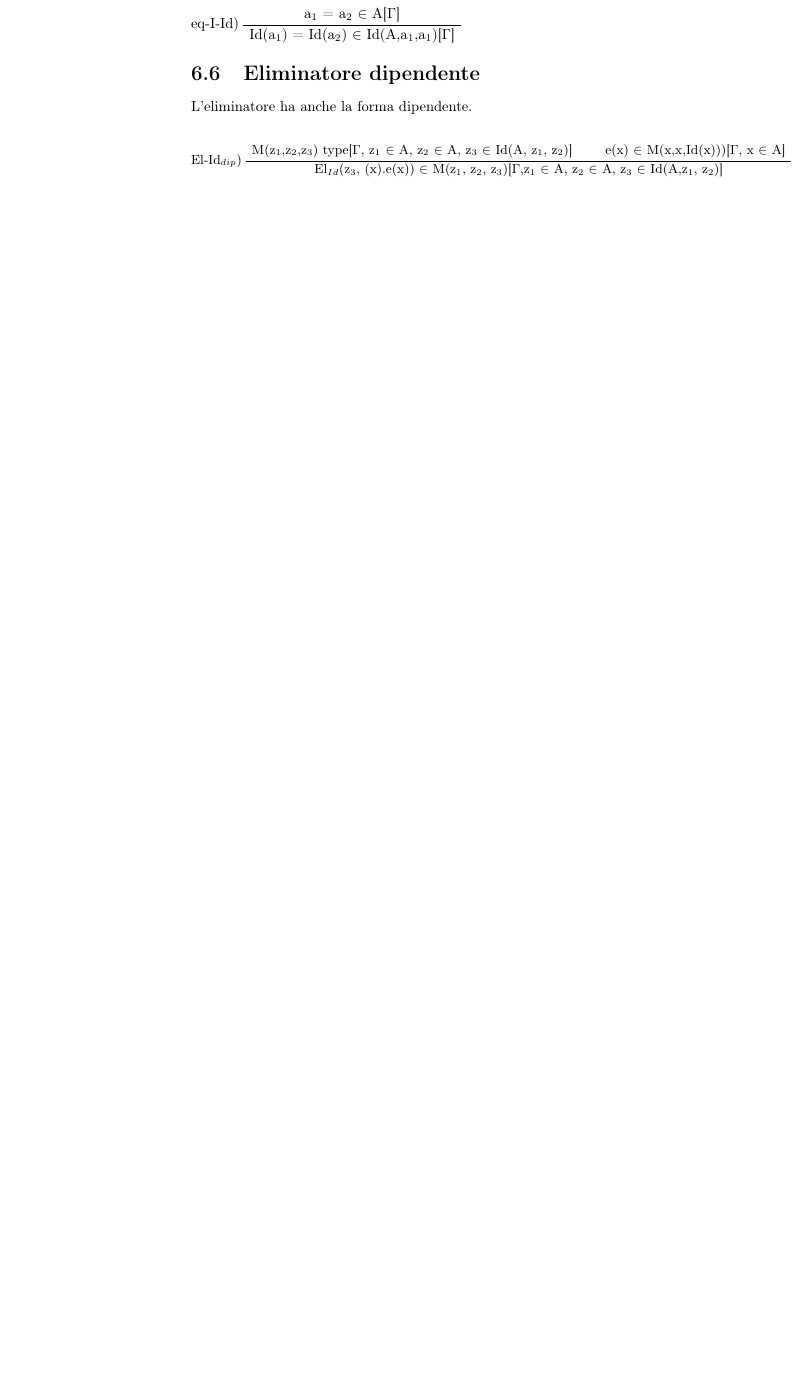
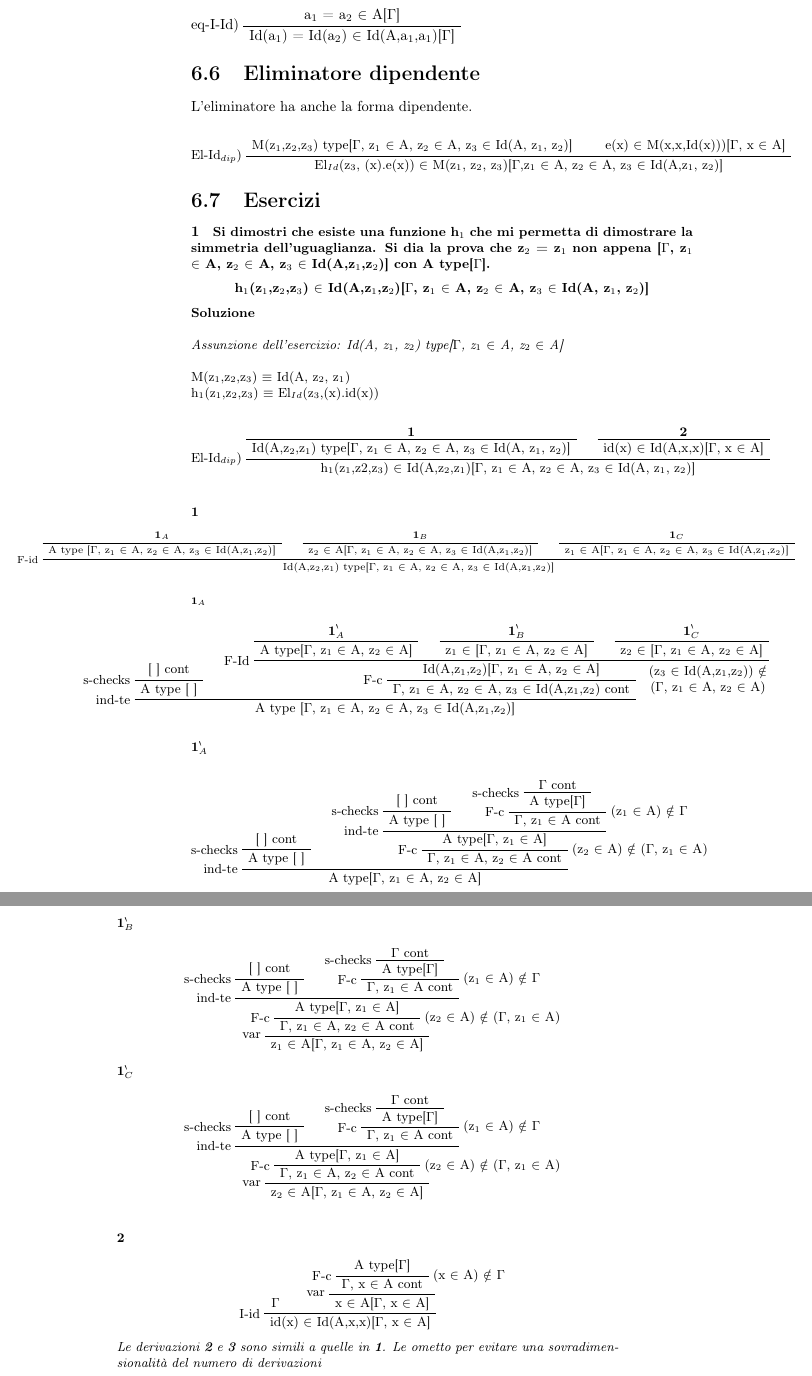
Before and after one commit to esignor/teoria-dei-tipi, a LaTeX book (Esame-Teoria_dei_tipi.tex, which reads content/capitolo6.tex): part of page 52 of 52 before the commit and two parts of pages 52 and 53 of 53 after it, the two joined at a grey line, cut so that both start at the same text, the shorter picture padded with empty space. Compiled offline with pdfLaTeX.

Commit message:
Esercizio 1

```diff
--- a/content/capitolo6.tex
+++ b/content/capitolo6.tex
@@ -67,3 +67,149 @@ L'eliminatore ha anche la forma dipendente.
 \LeftLabel{El-Id$_{dip}$)}
 \BinaryInfC{El$_{Id}$(z$_3$, (x).e(x)) $\in$ M(z$_1$, z$_2$, z$_3$)[$\Gamma$,z$_1$ $\in$ A, z$_2$ $\in$ A, z$_3$ $\in$ Id(A,z$_1$, z$_2$)]}
 \end{prooftree}
+
+\section{Esercizi}
+\label{sec: es-id}
+\paragraph{1}
+\textbf{Si dimostri che esiste una funzione h$_1$ che mi permetta di dimostrare la simmetria dell'uguaglianza. Si dia la prova che z$_2$ = z$_1$ non appena [$\Gamma$, z$_1$ $\in$ A, z$_2$ $\in$ A,  z$_3$ $\in$ Id(A,z$_1$,z$_2$)] con A type[$\Gamma$].
+\begin{center}h$_1$(z$_1$,z$_2$,z$_3$) $\in$ Id(A,z$_1$,z$_2$)[$\Gamma$, z$_1$ $\in$ A, z$_2$ $\in$ A, z$_3$ $\in$ Id(A, z$_1$, z$_2$)] \end{center}}
+\noindent
+\textbf{Soluzione}\\\\
+\textit{Assunzione dell'esercizio: Id(A, z$_1$, z$_2$) type[$\Gamma$, z$_1$ $\in$ A, z$_2$ $\in$ A]}\\\\
+M(z$_1$,z$_2$,z$_3$) $\equiv$ Id(A, z$_2$, z$_1$)\\
+h$_1$(z$_1$,z$_2$,z$_3$) $\equiv$ El$_{Id}$(z$_3$,(x).id(x))
+
+\small
+\begin{prooftree}
+\AxiomC{\textbf{1}}
+\UnaryInfC{Id(A,z$_2$,z$_1$) type[$\Gamma$, z$_1$ $\in$ A, z$_2$ $\in$ A, z$_3$ $\in$ Id(A, z$_1$, z$_2$)]}
+\AxiomC{\textbf{2}}
+\UnaryInfC{id(x) $\in$ Id(A,x,x)[$\Gamma$, x $\in$ A]}
+\LeftLabel{El-Id$_{dip}$)}
+\BinaryInfC{h$_1$(z$_1$,z$2$,z$_3$) $\in$ Id(A,z$_2$,z$_1$)[$\Gamma$, z$_1$ $\in$ A, z$_2$ $\in$ A, z$_3$ $\in$ Id(A, z$_1$, z$_2$)]}
+\end{prooftree}
+\vspace{0.5cm}
+\noindent
+\textbf{1}
+\scriptsize
+\begin{adjustwidth}{-15em}{}
+\begin{prooftree}
+\AxiomC{\textbf{1$_A$}}
+\UnaryInfC{A type [$\Gamma$, z$_1$ $\in$ A, z$_2$ $\in$ A, z$_3$ $\in$ Id(A,z$_1$,z$_2$)]}
+\AxiomC{\textbf{1$_B$}}
+\UnaryInfC{z$_2$ $\in$ A[$\Gamma$, z$_1$ $\in$ A, z$_2$ $\in$ A, z$_3$ $\in$ Id(A,z$_1$,z$_2$)]}
+\AxiomC{\textbf{1$_C$}}
+\UnaryInfC{z$_1$ $\in$ A[$\Gamma$, z$_1$ $\in$ A, z$_2$ $\in$ A, z$_3$ $\in$ Id(A,z$_1$,z$_2$)]}
+\LeftLabel{F-id}
+\TrinaryInfC{Id(A,z$_2$,z$_1$) type[$\Gamma$, z$_1$ $\in$ A, z$_2$ $\in$ A, z$_3$ $\in$ Id(A,z$_1$,z$_2$)]}
+\end{prooftree}
+\end{adjustwidth}
+
+\vspace{0.5cm}
+\noindent
+\textbf{1$_A$}
+\small
+\begin{adjustwidth}{-8em}{}
+\begin{prooftree}
+\AxiomC{[ ] cont}
+\LeftLabel{s-checks}
+\UnaryInfC{A type [ ]}
+\AxiomC{\textbf{1$_A^\backprime$}}
+\UnaryInfC{A type[$\Gamma$, z$_1$ $\in$ A, z$_2$ $\in$ A]}
+\AxiomC{\textbf{1$_B^\backprime$}}
+\UnaryInfC{z$_1$ $\in$ [$\Gamma$, z$_1$ $\in$ A, z$_2$ $\in$ A]}
+\AxiomC{\textbf{1$_C^\backprime$}}
+\UnaryInfC{z$_2$ $\in$ [$\Gamma$, z$_1$ $\in$ A, z$_2$ $\in$ A]}
+\LeftLabel{F-Id}
+\TrinaryInfC{Id(A,z$_1$,z$_2$)[$\Gamma$, z$_1$ $\in$ A, z$_2$ $\in$ A]}
+\LeftLabel{F-c}\RightLabel{\begin{tabular}[c]{cc}(z$_3$ $\in$ Id(A,z$_1$,z$_2$)) $\notin$ \\ ($\Gamma$, z$_1$ $\in$ A, z$_2$ $\in$ A)\end{tabular}}
+\UnaryInfC{$\Gamma$, z$_1$ $\in$ A, z$_2$ $\in$ A, z$_3$ $\in$ Id(A,z$_1$,z$_2$) cont}
+\LeftLabel{ind-te}
+\BinaryInfC{A type [$\Gamma$, z$_1$ $\in$ A, z$_2$ $\in$ A, z$_3$ $\in$ Id(A,z$_1$,z$_2$)]}
+\end{prooftree}
+\end{adjustwidth}
+
+
+\vspace{0.5cm}
+\noindent
+\textbf{1$_A^\backprime$}}
+\small
+\begin{prooftree}
+\AxiomC{[ ] cont}
+\LeftLabel{s-checks}
+\UnaryInfC{A type [ ]}
+\AxiomC{[ ] cont}
+\LeftLabel{s-checks}
+\UnaryInfC{A type [ ]}
+\AxiomC{$\Gamma$ cont}
+\LeftLabel{s-checks}
+\UnaryInfC{A type[$\Gamma$]}
+\LeftLabel{F-c}\RightLabel{(z$_1$ $\in$ A) $\notin$ $\Gamma$}
+\UnaryInfC{$\Gamma$, z$_1$ $\in$ A cont}
+\LeftLabel{ind-te}
+\BinaryInfC{A type[$\Gamma$, z$_1$ $\in$ A]}
+\LeftLabel{F-c}\RightLabel{(z$_2$ $\in$ A) $\notin$ ($\Gamma$, z$_1$ $\in$ A)}
+\UnaryInfC{$\Gamma$, z$_1$ $\in$ A, z$_2$ $\in$ A cont}
+\LeftLabel{ind-te}
+\BinaryInfC{A type[$\Gamma$, z$_1$ $\in$ A, z$_2$ $\in$ A]}
+\end{prooftree}
+
+\noindent
+\textbf{1$_B^\backprime$}}
+\small
+\begin{prooftree}
+\AxiomC{[ ] cont}
+\LeftLabel{s-checks}
+\UnaryInfC{A type [ ]}
+\AxiomC{$\Gamma$ cont}
+\LeftLabel{s-checks}
+\UnaryInfC{A type[$\Gamma$]}
+\LeftLabel{F-c}\RightLabel{(z$_1$ $\in$ A) $\notin$ $\Gamma$}
+\UnaryInfC{$\Gamma$, z$_1$ $\in$ A cont}
+\LeftLabel{ind-te}
+\BinaryInfC{A type[$\Gamma$, z$_1$ $\in$ A]}
+\LeftLabel{F-c}\RightLabel{(z$_2$ $\in$ A) $\notin$ ($\Gamma$, z$_1$ $\in$ A)}
+\UnaryInfC{$\Gamma$, z$_1$ $\in$ A, z$_2$ $\in$ A cont}
+\LeftLabel{var}
+\UnaryInfC{z$_1$ $\in$ A[$\Gamma$, z$_1$ $\in$ A, z$_2$ $\in$ A]}
+\end{prooftree}
+
+\noindent
+\textbf{1$_C^\backprime$}
+\small
+\begin{prooftree}
+\AxiomC{[ ] cont}
+\LeftLabel{s-checks}
+\UnaryInfC{A type [ ]}
+\AxiomC{$\Gamma$ cont}
+\LeftLabel{s-checks}
+\UnaryInfC{A type[$\Gamma$]}
+\LeftLabel{F-c}\RightLabel{(z$_1$ $\in$ A) $\notin$ $\Gamma$}
+\UnaryInfC{$\Gamma$, z$_1$ $\in$ A cont}
+\LeftLabel{ind-te}
+\BinaryInfC{A type[$\Gamma$, z$_1$ $\in$ A]}
+\LeftLabel{F-c}\RightLabel{(z$_2$ $\in$ A) $\notin$ ($\Gamma$, z$_1$ $\in$ A)}
+\UnaryInfC{$\Gamma$, z$_1$ $\in$ A, z$_2$ $\in$ A cont}
+\LeftLabel{var}
+\UnaryInfC{z$_2$ $\in$ A[$\Gamma$, z$_1$ $\in$ A, z$_2$ $\in$ A]}
+\end{prooftree}
+
+
+\vspace{0.5cm}
+\noindent
+\textbf{2}
+\small
+\begin{prooftree}
+\AxiomC{$\Gamma$}
+\LeftLabel{s-checks}
+\AxiomC{A type[$\Gamma$]}
+\LeftLabel{F-c}\RightLabel{(x $\in$ A) $\notin$ $\Gamma$}
+\UnaryInfC{$\Gamma$, x $\in$ A cont}
+\LeftLabel{var}
+\UnaryInfC{x $\in$ A[$\Gamma$, x $\in$ A]}
+\LeftLabel{I-id}
+\BinaryInfC{{id(x) $\in$ Id(A,x,x)[$\Gamma$, x $\in$ A]}}
+\end{prooftree}
+\noindent
+\textit{Le derivazioni \textbf{2} e \textbf{3} sono simili a quelle in \textbf{1}. Le ometto per evitare una sovradimensionalit\`a del numero di derivazioni}\\\\
+Vale che \textit{$\Gamma$  cont} \`e assioma ([ ] cont = $\Gamma$ cont con $\Gamma$ = $\varnothing$)
```
Also changed, not shown: Esame-Teoria_dei_tipi.pdf.
